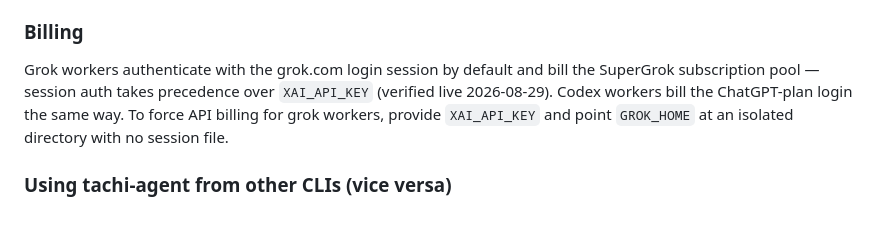
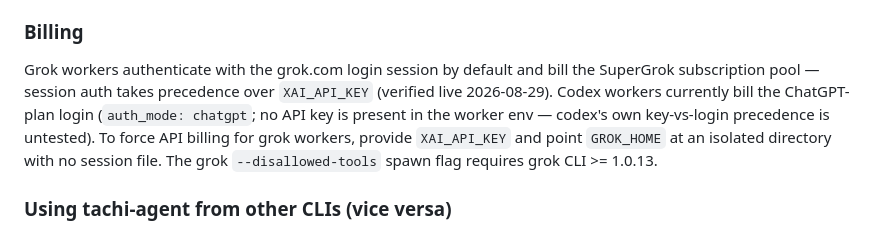
Before and after one commit to byPawel/tachi-agent, a Markdown page: README.md, the part around the change. Rendered like a GitHub page.

Commit message:
docs(coding-agents): grok CLI version floor; scope codex billing claim to what was verified

```diff
--- a/README.md
+++ b/README.md
@@ -271,7 +271,7 @@ The `claude` worker runs headless Claude Code (`claude -p … --output-format js
 
 ### Billing
 
-Grok workers authenticate with the grok.com login session by default and bill the SuperGrok subscription pool — session auth takes precedence over `XAI_API_KEY` (verified live 2026-08-29). Codex workers bill the ChatGPT-plan login the same way. To force API billing for grok workers, provide `XAI_API_KEY` and point `GROK_HOME` at an isolated directory with no session file.
+Grok workers authenticate with the grok.com login session by default and bill the SuperGrok subscription pool — session auth takes precedence over `XAI_API_KEY` (verified live 2026-08-29). Codex workers currently bill the ChatGPT-plan login (`auth_mode: chatgpt`; no API key is present in the worker env — codex's own key-vs-login precedence is untested). To force API billing for grok workers, provide `XAI_API_KEY` and point `GROK_HOME` at an isolated directory with no session file. The grok `--disallowed-tools` spawn flag requires grok CLI >= 1.0.13.
 
 ### Using tachi-agent from other CLIs (vice versa)
 
```
